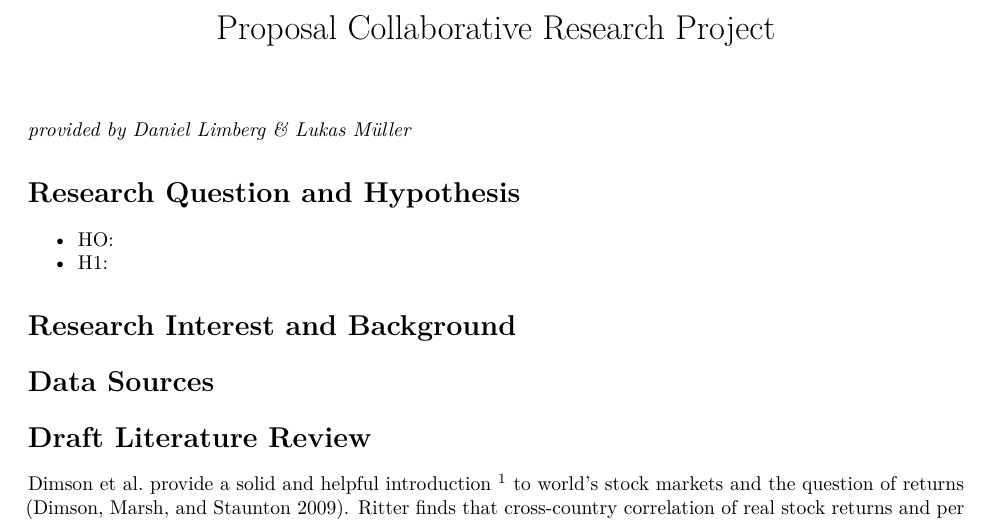
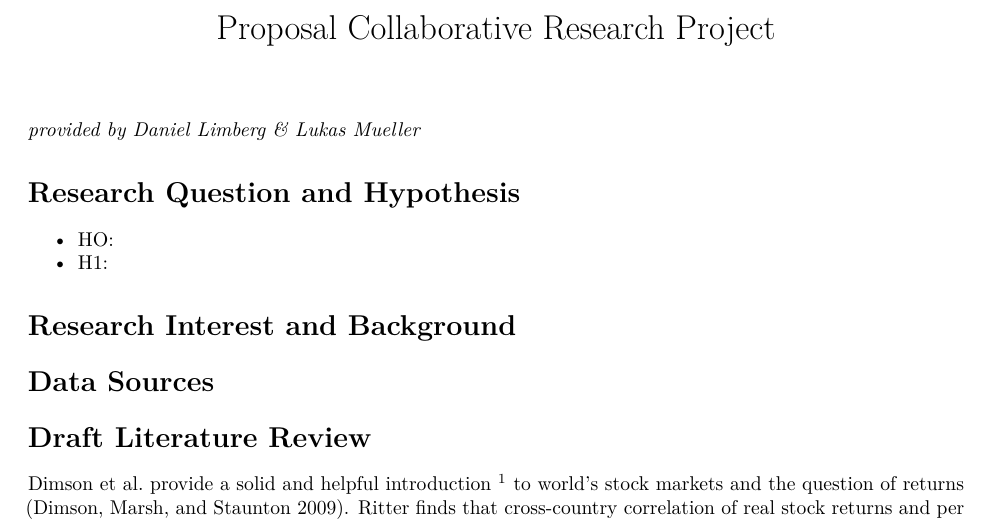
Before and after one commit to DanielLimberg/PairAssignment2, an R Markdown document (PairAssignment2.Rmd): part of the page, cut so that both start at the same text. Rendered offline with R 4.5, knitr and Pandoc, then LaTeX, with nearby package versions.

Commit message:
spelling

```diff
--- a/PairAssignment2.Rmd
+++ b/PairAssignment2.Rmd
@@ -4,7 +4,7 @@ output: pdf_document
 bibliography:
     - Literature.bib
 ---
-*provided by Daniel Limberg & Lukas Müller*
+*provided by Daniel Limberg & Lukas Mueller*
 
 
 
```
